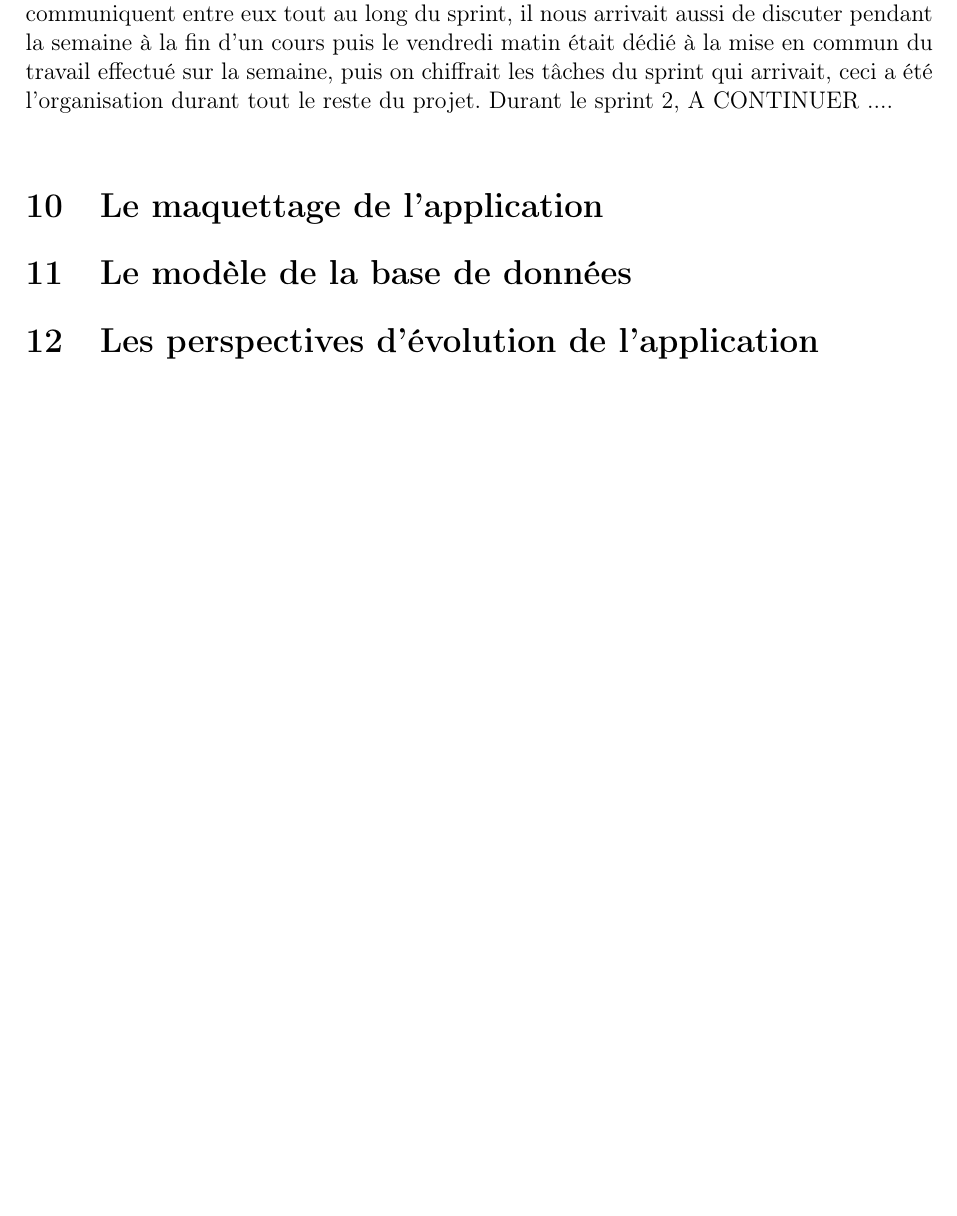
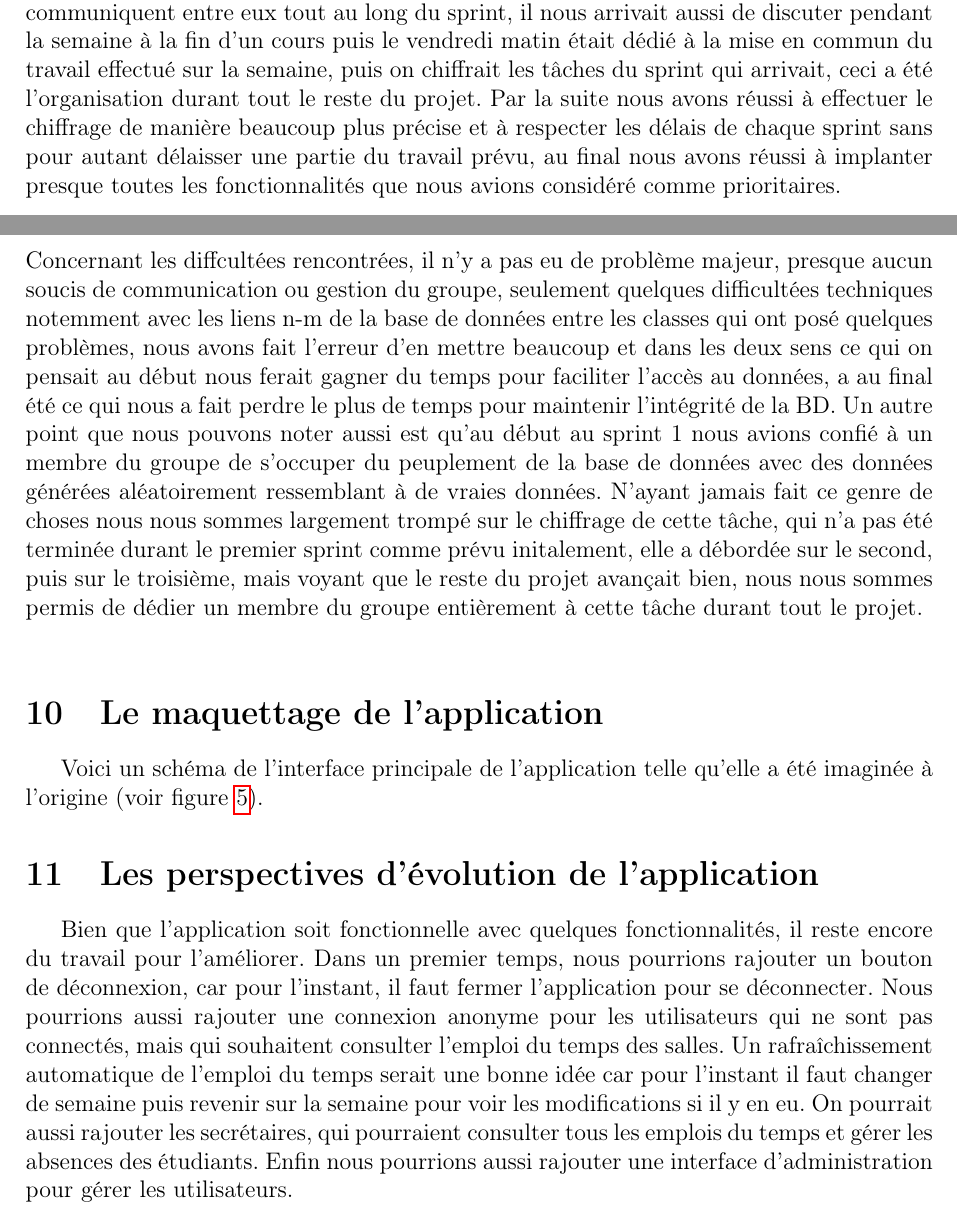
Before and after one commit to tombartos/projet-planning, a LaTeX document (Doc/Rapport/Compte Rendu.tex): part of page 15 of 18 before the commit and two parts of pages 15 and 16 of 20 after it, the two joined at a grey line, cut so that both start at the same text, the shorter picture padded with empty space. Compiled offline with pdfLaTeX.

Commit message:
suite rapport

```diff
--- a/Doc/Rapport/Compte Rendu.tex
+++ b/Doc/Rapport/Compte Rendu.tex
@@ -626,6 +631,14 @@ C'est lors du sprint 1 que nous avons commencé à travailler sur le projet. Le
 Tom a mis en place les classes model et la base de données avec Hibernate, Yann et Emad ont de leur côté commencé à travailler sur le GUI et André a commencé à travailler sur le peuplement de la base avec des
 données ressemblant à de vraies données. Un groupe Discord a été mis en place afin que les membres du groupe communiquent entre eux tout au long du sprint, il nous arrivait aussi de discuter pendant la semaine à la fin d'un cours
 puis le vendredi matin était dédié à la mise en commun du travail effectué sur la semaine, puis on chiffrait les tâches du sprint qui arrivait, ceci a été l'organisation durant tout le reste du projet.
-Durant le sprint 2, A CONTINUER ....\\
+Par la suite nous avons réussi à effectuer le chiffrage de manière beaucoup plus précise et à respecter les délais de chaque sprint sans pour autant délaisser une partie du travail prévu,
+au final nous avons réussi à implanter presque toutes les fonctionnalités que nous avions considéré comme prioritaires.\\
+Concernant les diffcultées rencontrées, il n'y a pas eu de problème majeur, presque aucun soucis de communication ou gestion du groupe, seulement quelques difficultées techniques notemment avec les
+liens n-m de la base de données entre les classes qui ont posé quelques problèmes, nous avons fait l'erreur d'en mettre beaucoup et dans les deux sens ce qui on pensait au début nous ferait gagner du temps pour
+faciliter l'accès au données, a au final été ce qui nous a fait perdre le plus de temps pour maintenir l'intégrité de la BD. Un autre point que nous pouvons noter aussi
+est qu'au début au sprint 1 nous avions confié à un membre du groupe de s'occuper du peuplement de la base de données avec des données générées aléatoirement ressemblant à de vraies données. N'ayant jamais fait
+ce genre de choses nous nous sommes largement trompé sur le chiffrage de cette tâche, qui n'a pas été terminée durant le premier sprint comme prévu initalement, elle a débordée sur le second, puis sur le troisième,
+mais voyant que le reste du projet avançait bien, nous nous sommes permis de dédier un membre du groupe entièrement à cette tâche durant tout le projet.\\
+
 \section{Le maquettage de l’application}
-\section{Le modèle de la base de données}
+Voici un schéma de l'interface principale de l'application telle qu'elle a été imaginée à l'origine (voir figure \ref{fig:maquette}).
@@ -632,3 +649,10 @@ Durant le sprint 2, A CONTINUER ....\\
+    \label{fig:maquette}
+\end{figure}
 \section{Les perspectives d’évolution de l’application}
-
+Bien que l'application soit fonctionnelle avec quelques fonctionnalités, il reste encore du travail pour l'améliorer.
+Dans un premier temps, nous pourrions rajouter un bouton de déconnexion, car pour l'instant, il faut fermer l'application pour se déconnecter.
+Nous pourrions aussi rajouter une connexion anonyme pour les utilisateurs qui ne sont pas connectés, mais qui souhaitent consulter l'emploi du temps des salles.
+Un rafraîchissement automatique de l'emploi du temps serait une bonne idée car pour l'instant il faut changer de semaine puis revenir sur la semaine pour voir les modifications si il y en eu.
+On pourrait aussi rajouter les secrétaires, qui pourraient consulter tous les emplois du temps et gérer les absences des étudiants.
+Enfin nous pourrions aussi rajouter une interface d'administration pour gérer les utilisateurs.
 \end{document}
```
Also changed, not shown: Doc/Rapport/Compte Rendu.tex (11 more changed lines).
